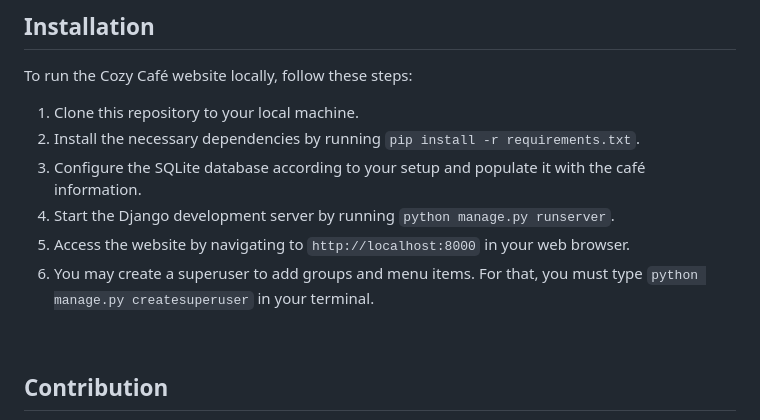
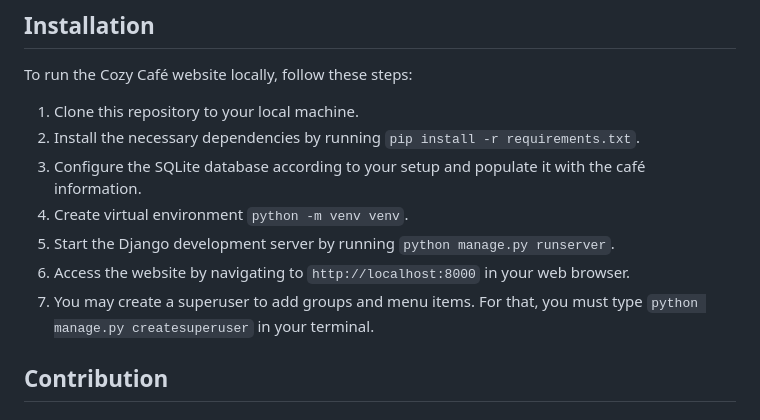
Before and after one commit to doguilmak/Cozy-Cafe-Website, a Markdown page: README.md, the part around the change printed below. GitHub-like rendering.

```diff
--- a/README.md
+++ b/README.md
@@ -41,11 +33,10 @@ To run the Cozy Café website locally, follow these steps:
 1.  Clone this repository to your local machine.
 2.  Install the necessary dependencies by running `pip install -r requirements.txt`.
 3.  Configure the SQLite database according to your setup and populate it with the café information.
-4.  Start the Django development server by running `python manage.py runserver`.
-5.  Access the website by navigating to `http://localhost:8000` in your web browser.
-6. You may create a superuser to add groups and menu items. For that, you must type `python manage.py createsuperuser` in your terminal.
-
-<br>
+4.  Create virtual environment `python -m venv venv`.
+6.  Start the Django development server by running `python manage.py runserver`.
+7.  Access the website by navigating to `http://localhost:8000` in your web browser.
+8.  You may create a superuser to add groups and menu items. For that, you must type `python manage.py createsuperuser` in your terminal.
 
 ## Contribution
 
```
Also changed, not shown: other parts of README.md (+1 -15 lines).
